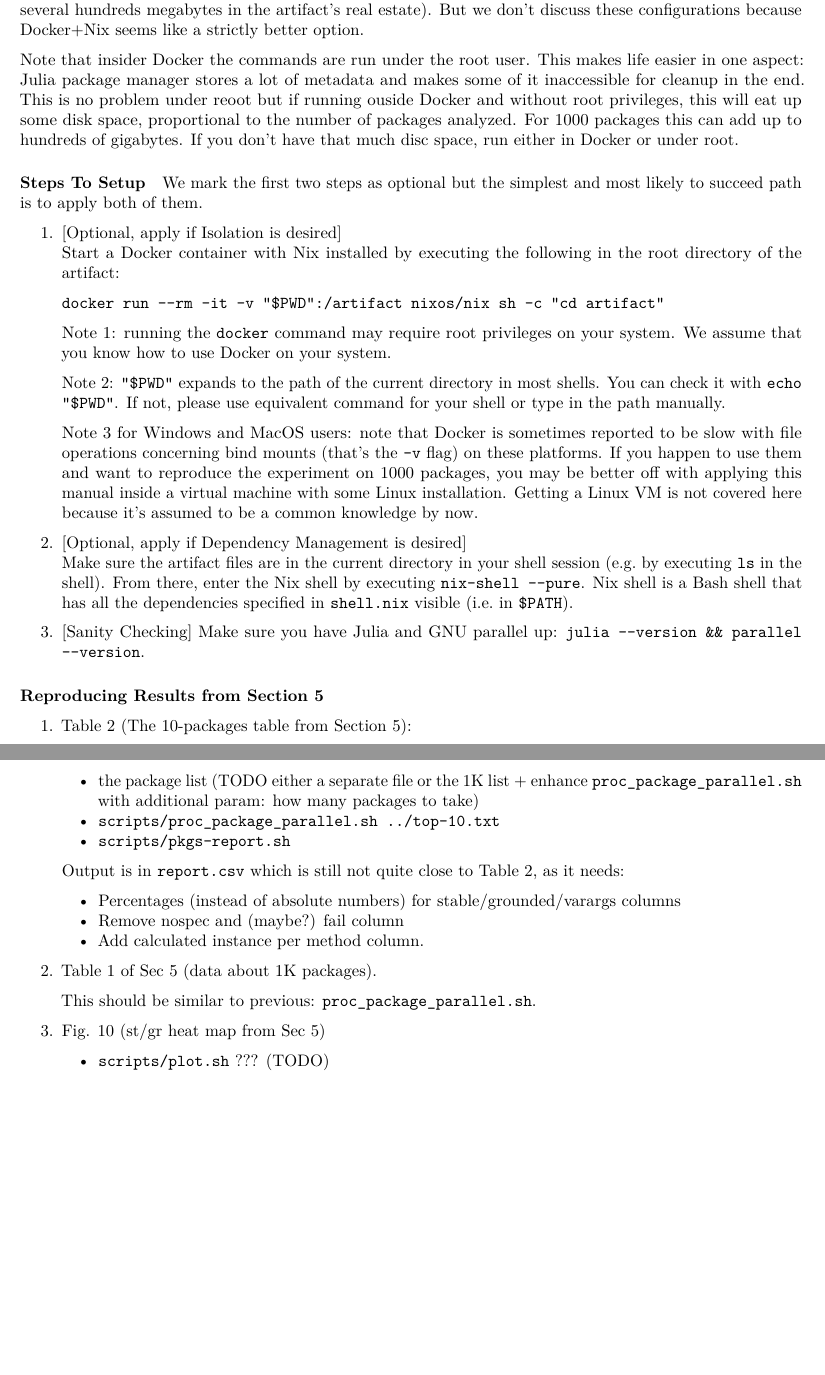
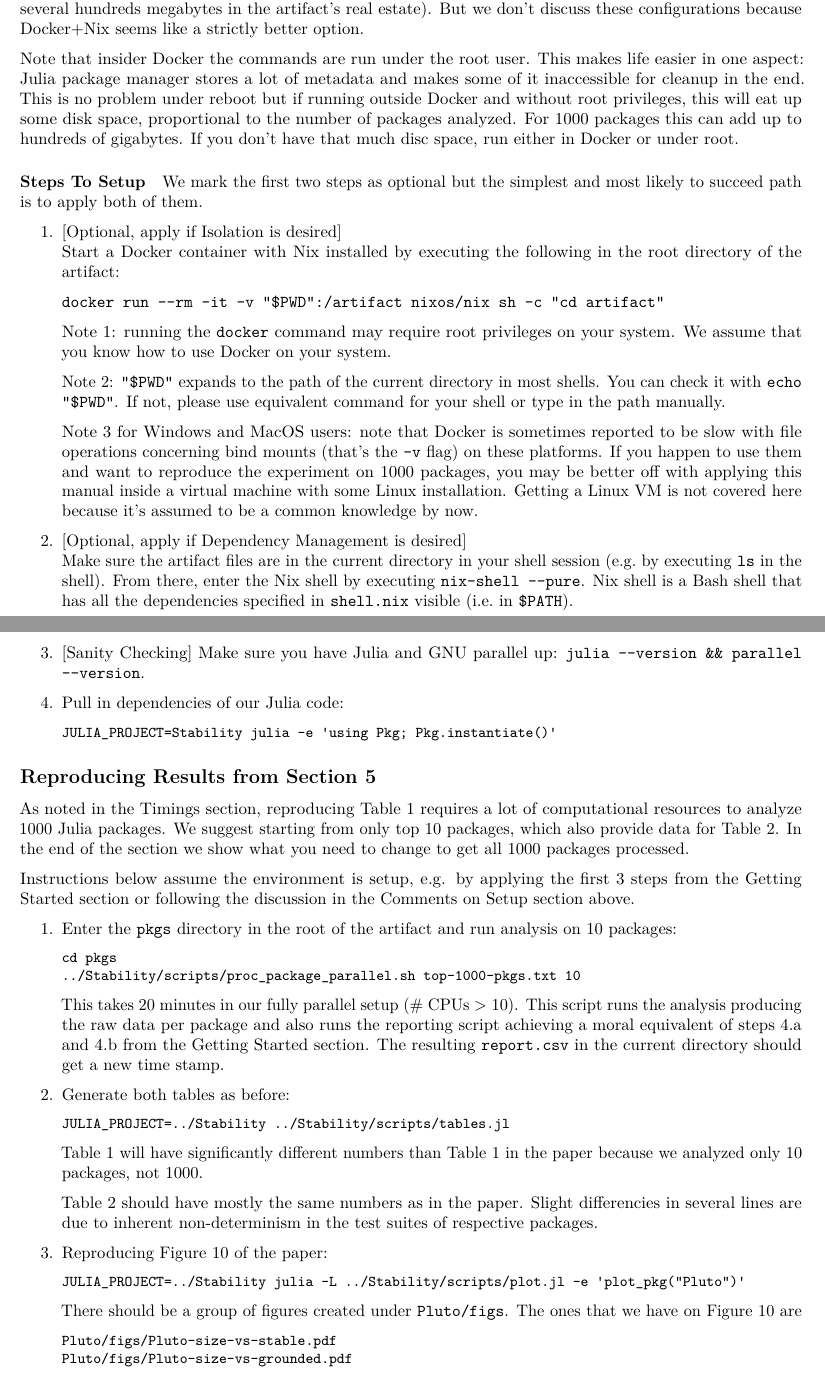
Before and after one commit to ulysses4ever/julia-type-stability-overview, a LaTeX document (Artifact-Overview.tex): two parts of pages 4 and 5 of 5, joined at a grey line, cut so that both start at the same text, the shorter picture padded with empty space. Compiled offline with pdfLaTeX.

Commit message:
hoist sections 1 level up; write up Repro section

```diff
--- a/Artifact-Overview.tex
+++ b/Artifact-Overview.tex
@@ -386,7 +389,7 @@ configurations because Docker+Nix seems like a strictly better option.
 Note that insider Docker the commands are run under the root user. This
 makes life easier in one aspect: Julia package manager stores a lot of
 metadata and makes some of it inaccessible for cleanup in the end. This
-is no problem under reoot but if running ouside Docker and without root
+is no problem under reboot but if running outside Docker and without root
 privileges, this will eat up some disk space, proportional to the number
 of packages analyzed. For 1000 packages this can add up to hundreds of
 gigabytes. If you don't have that much disc space, run either in Docker
@@ -433,55 +436,74 @@ to succeed path is to apply both of them.
 \item
   {[}Sanity Checking{]} Make sure you have Julia and GNU parallel up:
   \texttt{julia\ -\/-version\ \&\&\ parallel\ -\/-version}.
+\item
+  Pull in dependencies of our Julia code:
+
+\begin{verbnobox}[\small]
+JULIA_PROJECT=Stability julia -e 'using Pkg; Pkg.instantiate()'
+\end{verbnobox}
 \end{enumerate}
 
 \hypertarget{reproducing-results-from-section-5}{%
-\subsubsection{Reproducing Results from Section
+\subsection{Reproducing Results from Section
 5}\label{reproducing-results-from-section-5}}
 
+As noted in the Timings section, reproducing Table 1 requires a lot of
+computational resources to analyze 1000 Julia packages. We suggest starting
+from only top 10 packages, which also provide data for Table 2. In the end of
+the section we show what you need to change to get all 1000 packages processed.
+
+Instructions below assume the environment is setup, e.g. by applying the first 3
+steps from the Getting Started section or following the discussion in the
+Comments on Setup section above.
+
 \begin{enumerate}
-\def\labelenumi{\arabic{enumi}.}
-\item
-  Table 2 (The 10-packages table from Section 5):
+  \def\labelenumii{\alph{enumii}.}
+  \item
+    Enter the \texttt{pkgs} directory in the root of the artifact and run analysis
+    on 10 packages:
 
-  \begin{itemize}
-  \tightlist
+\begin{verbnobox}[\small]
+cd pkgs
+../Stability/scripts/proc_package_parallel.sh top-1000-pkgs.txt 10
+\end{verbnobox}
+
+    This takes 20 minutes in our fully parallel setup (\# CPUs \textgreater{}
+    10). This script runs the analysis producing the raw data per package and
+    also runs the reporting script achieving a moral equivalent of steps 4.a and
+    4.b from the Getting Started section. The resulting \texttt{report.csv}
+    in the current directory should get a new time stamp.
+
   \item
-    the package list (TODO either a separate file or the 1K list +
-    enhance \texttt{proc\_package\_parallel.sh} with additional param:
-    how many packages to take)
+    Generate both tables as before:
+
+\begin{verbnobox}[\small]
+JULIA_PROJECT=../Stability ../Stability/scripts/tables.jl
+\end{verbnobox}
+
+    Table 1 will have significantly different numbers than Table 1 in the paper
+    because we analyzed only 10 packages, not 1000.
+
+    Table 2 should have mostly the same numbers as in the paper. Slight
+    differencies in several lines are due to inherent non-determinism in the
+    test suites of respective packages.
+
   \item
-    \texttt{scripts/proc\_package\_parallel.sh\ ../top-10.txt}
-  \item
-    \texttt{scripts/pkgs-report.sh}
-  \end{itemize}
+    Reproducing Figure 10 of the paper:
 
-  Output is in \texttt{report.csv} which is still not quite close to
-  Table 2, as it needs:
+\begin{verbnobox}[\small]
+JULIA_PROJECT=../Stability julia -L ../Stability/scripts/plot.jl -e 'plot_pkg("Pluto")'
+\end{verbnobox}
 
-  \begin{itemize}
-  \tightlist
-  \item
-    Percentages (instead of absolute numbers) for
-    stable/grounded/varargs columns
-  \item
-    Remove nospec and (maybe?) fail column
-  \item
-    Add calculated instance per method column.
-  \end{itemize}
-\item
-  Table 1 of Sec 5 (data about 1K packages).
+    There should be a group of figures created under
+    \texttt{Pluto/figs}. The ones that we have on Figure 10 are
 
-  This should be similar to previous:
-  \texttt{proc\_package\_parallel.sh}.
-\item
-  Fig. 10 (st/gr heat map from Sec 5)
+\begin{verbnobox}[\small]
+Pluto/figs/Pluto-size-vs-stable.pdf
+Pluto/figs/Pluto-size-vs-grounded.pdf
+\end{verbnobox}
 
-  \begin{itemize}
-  \tightlist
-  \item
-    \texttt{scripts/plot.sh} ??? (TODO)
-  \end{itemize}
 \end{enumerate}
 
+
 \end{document}
```
Also changed, not shown: Artifact-Overview.tex (15 more changed lines).
